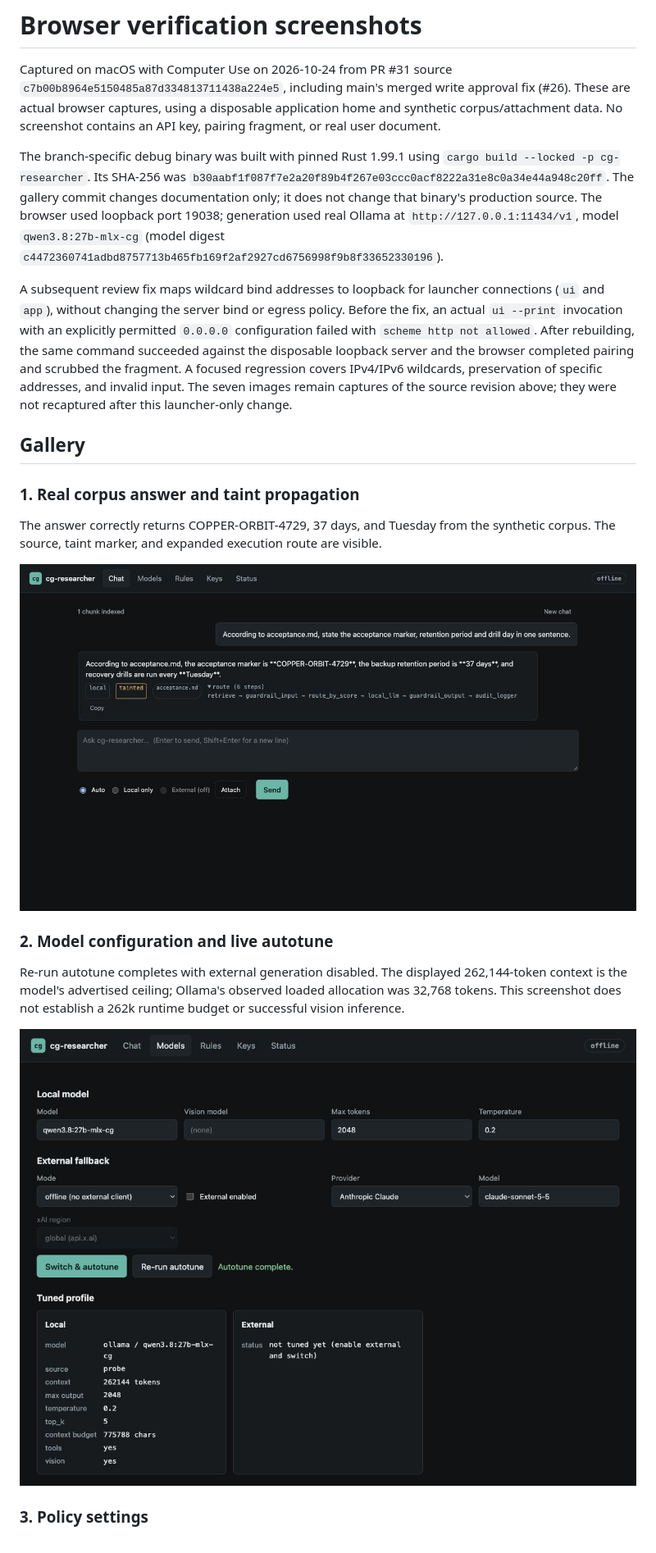
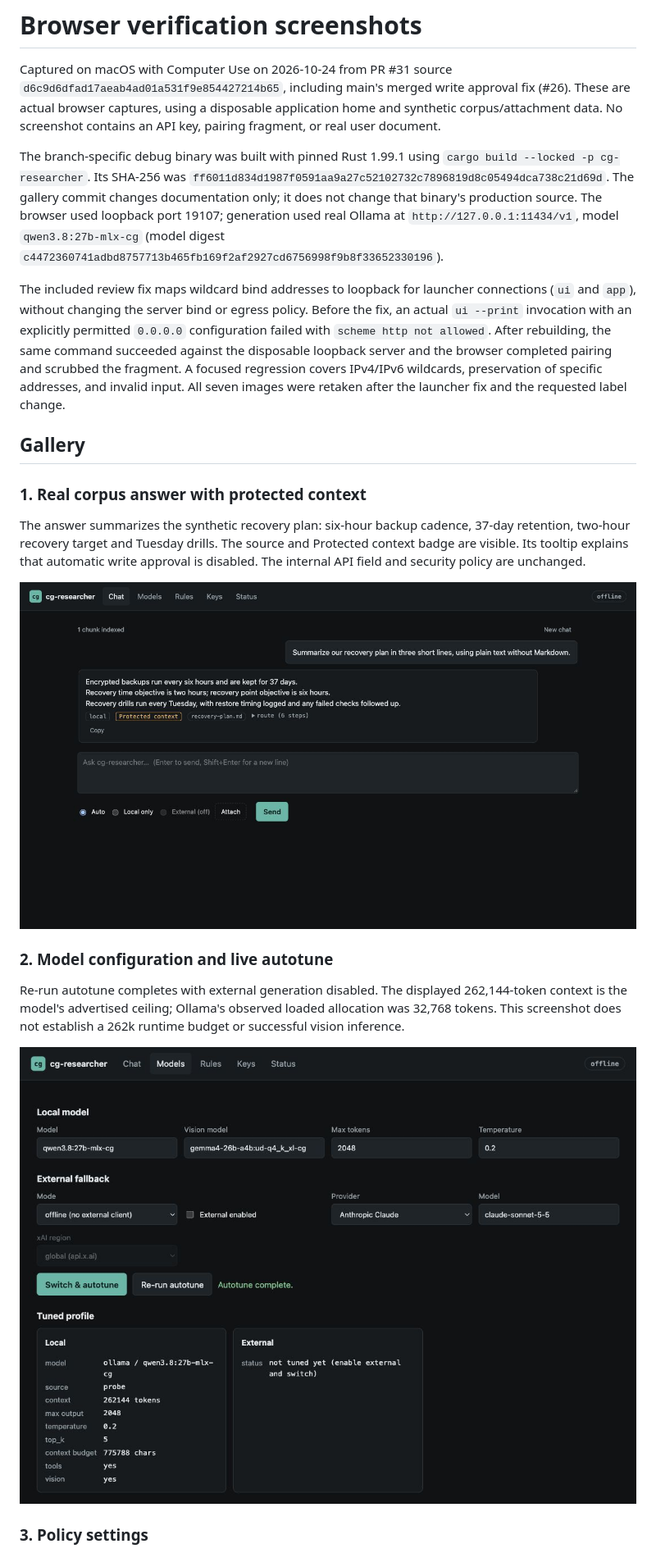
Before and after one commit to cgfixit/cg-researcher, a Markdown page: docs/screenshots/README.md, the part around one of its changes. Shown at 82% size. Drawn GitHub-style; pictures changed too: docs/screenshots/01-live-qwen-chat.png, docs/screenshots/02-model-settings.png.

```diff
--- a/docs/screenshots/README.md
+++ b/docs/screenshots/README.md
@@ -1,33 +1,33 @@
 # Browser verification screenshots
 
 Captured on macOS with Computer Use on 2026-10-24 from PR #31 source
-`c7b00b8964e5150485a87d334813711438a224e5`, including main's merged write
+`d6c9d6dfad17aeab4ad01a531f9e854427214b65`, including main's merged write
 approval fix (#26). These are actual browser captures, using a disposable
 application home and synthetic corpus/attachment data. No screenshot contains
 an API key, pairing fragment, or real user document.
 
 The branch-specific debug binary was built with pinned Rust 1.99.1 using
 `cargo build --locked -p cg-researcher`. Its SHA-256 was
-`b30aabf1f087f7e2a20f89b4f267e03ccc0acf8222a31e8c0a34e44a948c20ff`.
+`ff6011d834d1987f0591aa9a27c52102732c7896819d8c05494dca738c21d69d`.
 The gallery commit changes documentation only; it does not change that binary's
-production source. The browser used loopback port 19038; generation used real
+production source. The browser used loopback port 19107; generation used real
 Ollama at `http://127.0.0.1:11434/v1`, model `qwen3.8:27b-mlx-cg`
 (model digest `c4472360741adbd8757713b465fb169f2af2927cd6756998f9b8f33652330196`).
 
-A subsequent review fix maps wildcard bind addresses to loopback for launcher
+The included review fix maps wildcard bind addresses to loopback for launcher
 connections (`ui` and `app`), without changing the server bind or egress policy.
 Before the fix, an actual `ui --print` invocation with an explicitly permitted
 `0.0.0.0` configuration failed with `scheme http not allowed`. After rebuilding,
 the same command succeeded against the disposable loopback server and the browser
 completed pairing and scrubbed the fragment. A focused regression covers IPv4/IPv6
-wildcards, preservation of specific addresses, and invalid input. The seven images
-remain captures of the source revision above; they were not recaptured after this
-launcher-only change.
+wildcards, preservation of specific addresses, and invalid input. All seven images were retaken after the launcher fix and the requested label change.
 
 ## Gallery
 
-### 1. Real corpus answer and taint propagation
+### 1. Real corpus answer with protected context
 
-The answer correctly returns COPPER-ORBIT-4729, 37 days, and Tuesday from the
-synthetic corpus. The source, taint marker, and expanded execution route are visible.
+The answer summarizes the synthetic recovery plan: six-hour backup cadence,
+37-day retention, two-hour recovery target and Tuesday drills. The source and
+Protected context badge are visible. Its tooltip explains that automatic write
+approval is disabled. The internal API field and security policy are unchanged.
 
```
Also changed, not shown: other parts of docs/screenshots/README.md (+9 -7 lines), docs/user-guide.md (+2 -0 lines), docs/screenshots/05-status-audit.png, docs/screenshots/06-attachment-answer.png.
